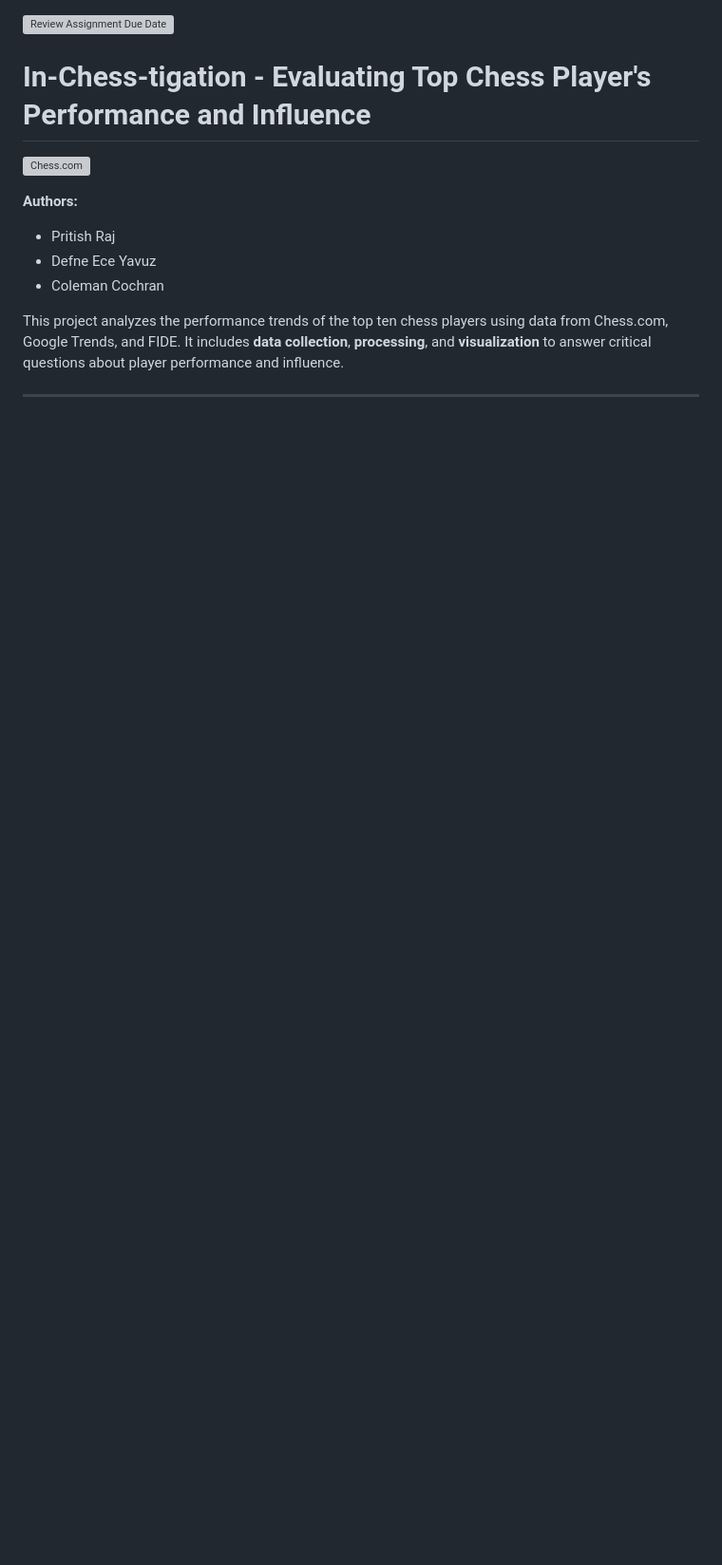
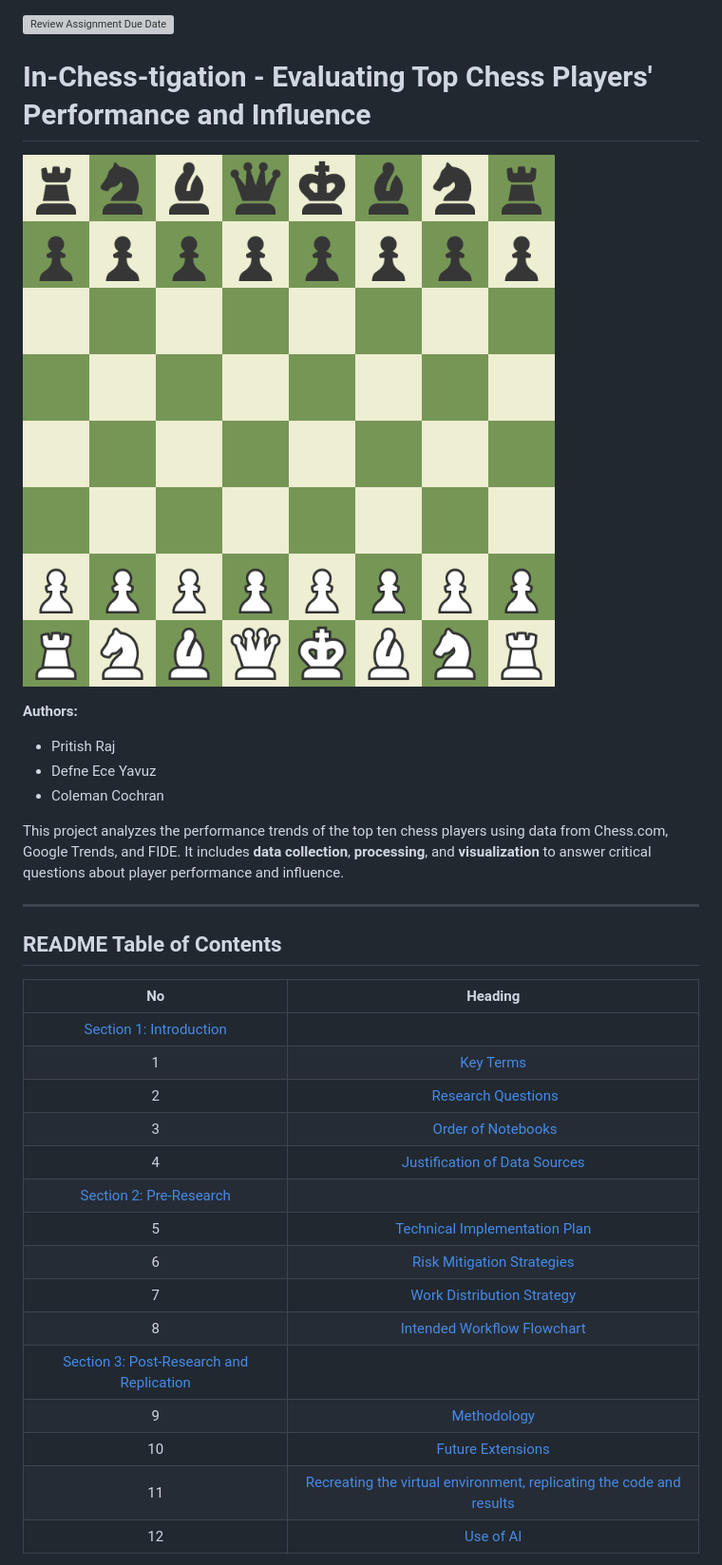
Before and after one commit to deyavuz/ds105a-chess-investigation, a Markdown page: README.md, the part around one of its changes. Shown at 95% size. Drawn GitHub-style; blank space fills up the shorter version; grey boxes are pictures that could not be loaded.

```diff
--- a/README.md
+++ b/README.md
@@ -1,16 +1,33 @@
 [![Review Assignment Due Date](https://classroom.github.com/assets/deadline-readme-button-22041afd0340ce965d47ae6ef1cefeee28c7c493a6346c4f15d667ab976d596c.svg)](https://classroom.github.com/a/_SwzfpU1)
 
-# In-Chess-tigation - Evaluating Top Chess Player's Performance and Influence
+# In-Chess-tigation - Evaluating Top Chess Players' Performance and Influence
 
-![Chess.com](data/image/chessboard.png)
+![Chess.com](docs/image/chessboard.png)
 
 **Authors:**
 - Pritish Raj
 - Defne Ece Yavuz
 - Coleman Cochran
 
-
 This project analyzes the performance trends of the top ten chess players using data from Chess.com, Google Trends, and FIDE. It includes **data collection**, **processing**, and **visualization** to answer critical questions about player performance and influence.
 
 ---
+## README Table of Contents
+| No | Heading |
+| :--: | :--: |
+| [Section 1: Introduction](#section-1-introduction) |
+| 1 | [Key Terms](#key-terms) |
+| 2 | [Research Questions](#research-questions) |
+| 3 | [Order of Notebooks](#order-of-notebooks) |
+| 4 | [Justification of Data Sources](#justification-of-data-sources) |
+| [Section 2: Pre-Research](#section-2-pre-research) |  |
+| 5 | [Technical Implementation Plan](#technical-implementation-plan) |
+| 6 | [Risk Mitigation Strategies](#risk-mitigation-strategies) |
+| 7 | [Work Distribution Strategy](#work-distribution-strategy) |
+| 8 | [Intended Workflow Flowchart](#intended-progression) |
+| [Section 3: Post-Research and Replication](#section-3-post-research-and-replication) |  |
+| 9 | [Methodology](#methodology) |
+| 10 | [Future Extensions](#future-extensions) |
+| 11 | [Recreating the virtual environment, replicating the code and results](#recreating-the-environment-running-the-code-and-replicating-the-results) |
+| 12 | [Use of AI](#-use-of-ai) |
 
```
Also changed, not shown: other parts of README.md (+57 -43 lines).
